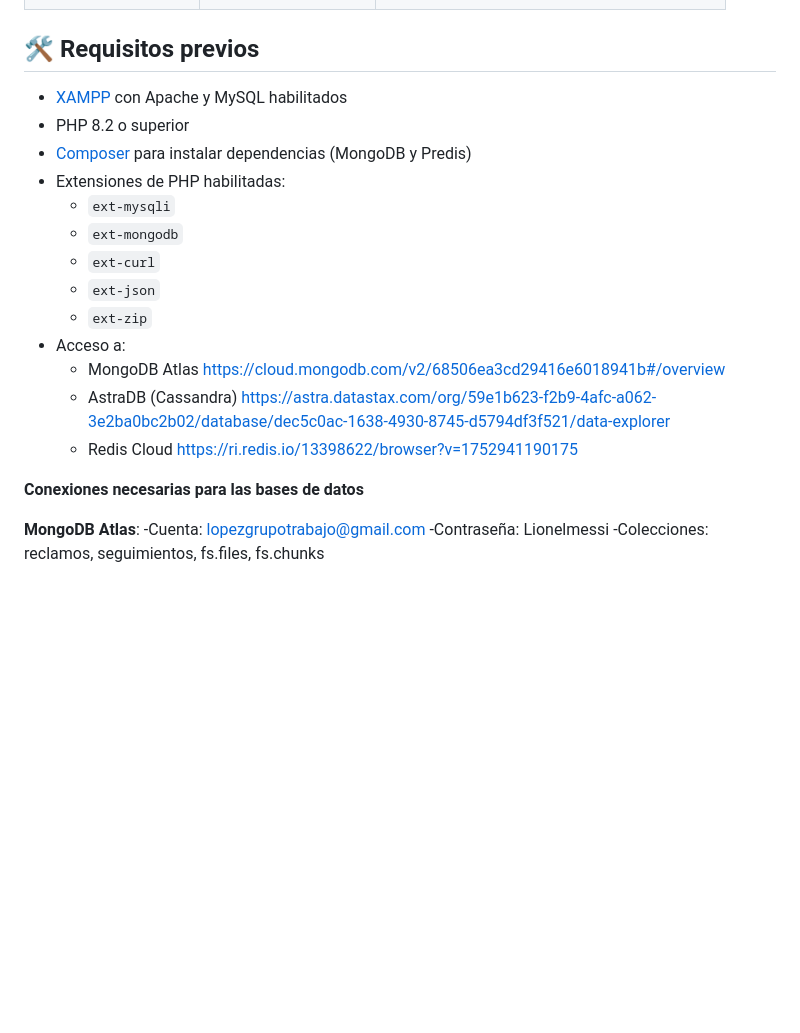
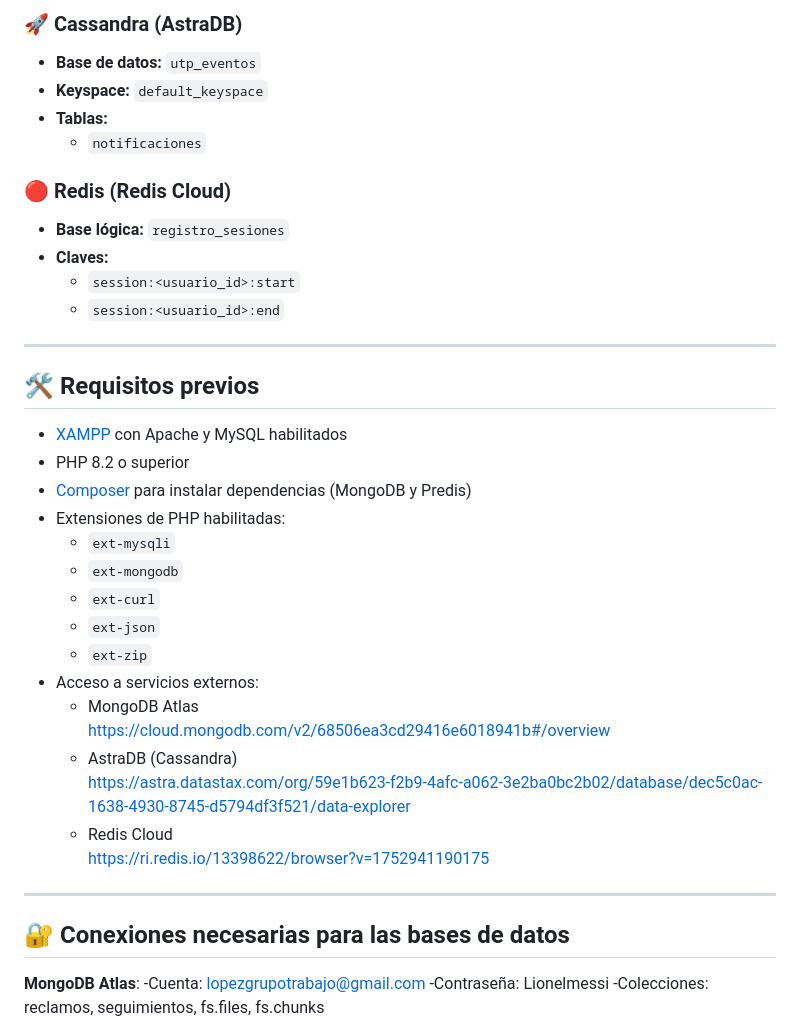
Before and after one commit to Andersonu1290/Proyecto-UTP-Notes-Gestion-de-Reclamos-de-Notas, a Markdown page: README.md, the part around one of its changes. GitHub-like rendering; blank space fills up the shorter version.

```diff
--- a/README.md
+++ b/README.md
@@ -71,3 +100,16 @@ UTP+notes es una plataforma web que permite a los estudiantes de la Universidad
+### 🚀 Cassandra (AstraDB)
+- **Base de datos:** `utp_eventos`
+- **Keyspace:** `default_keyspace`
+- **Tablas:**
+  - `notificaciones`
+
+### 🔴 Redis (Redis Cloud)
+- **Base lógica:** `registro_sesiones`
+- **Claves:**
+  - `session:<usuario_id>:start`
+  - `session:<usuario_id>:end`
+
+---
 
 ## 🛠️ Requisitos previos
 
@@ -80,7 +122,7 @@ UTP+notes es una plataforma web que permite a los estudiantes de la Universidad
   - `ext-curl`
   - `ext-json`
   - `ext-zip`
-- Acceso a:
+- Acceso a servicios externos:
   - MongoDB Atlas
     https://cloud.mongodb.com/v2/68506ea3cd29416e6018941b#/overview
   - AstraDB (Cassandra)
@@ -88,7 +130,9 @@ UTP+notes es una plataforma web que permite a los estudiantes de la Universidad
   - Redis Cloud
     https://ri.redis.io/13398622/browser?v=1752941190175
 
-**Conexiones necesarias para las bases de datos**
+---
+
+## 🔐 Conexiones necesarias para las bases de datos
 
 **MongoDB Atlas**:
 -Cuenta: lopezgrupotrabajo@gmail.com
```
Also changed, not shown: other parts of README.md (+51 -22 lines).
